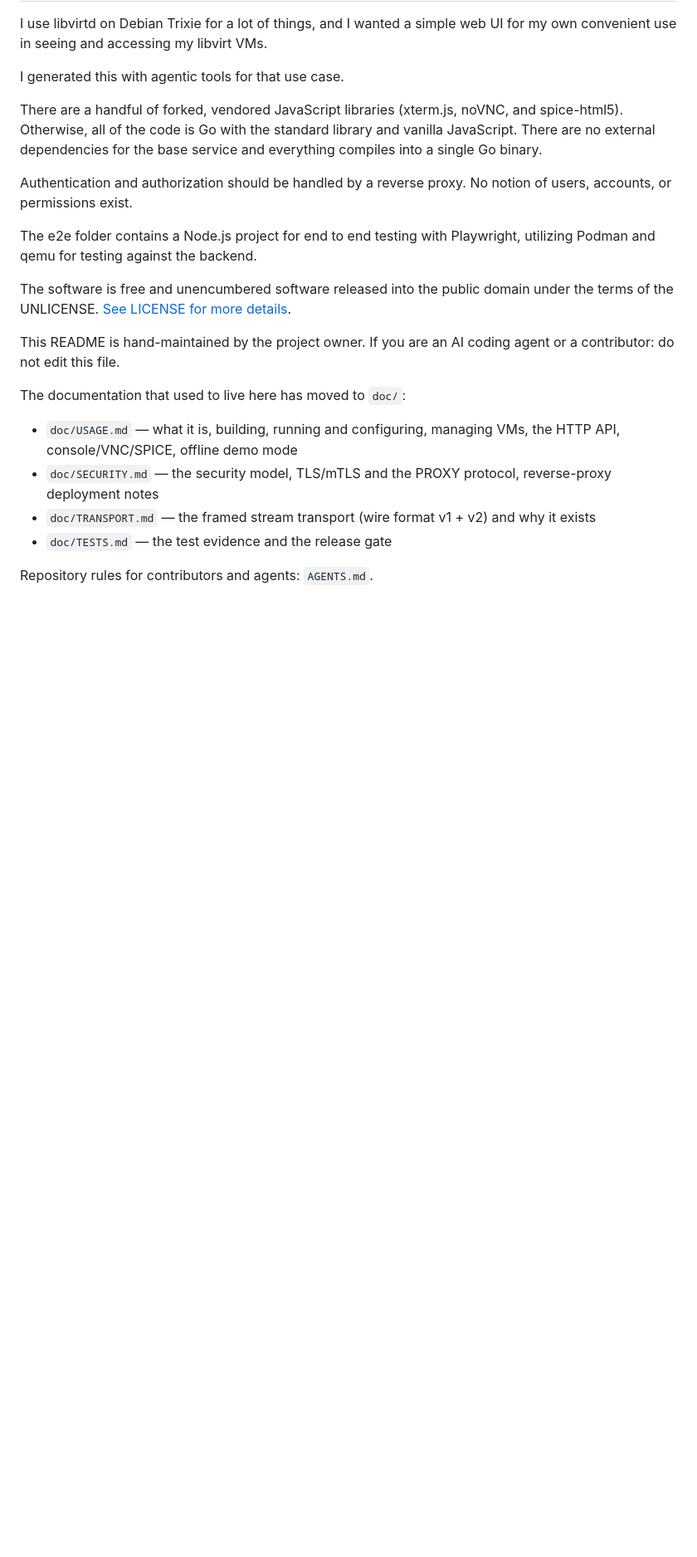
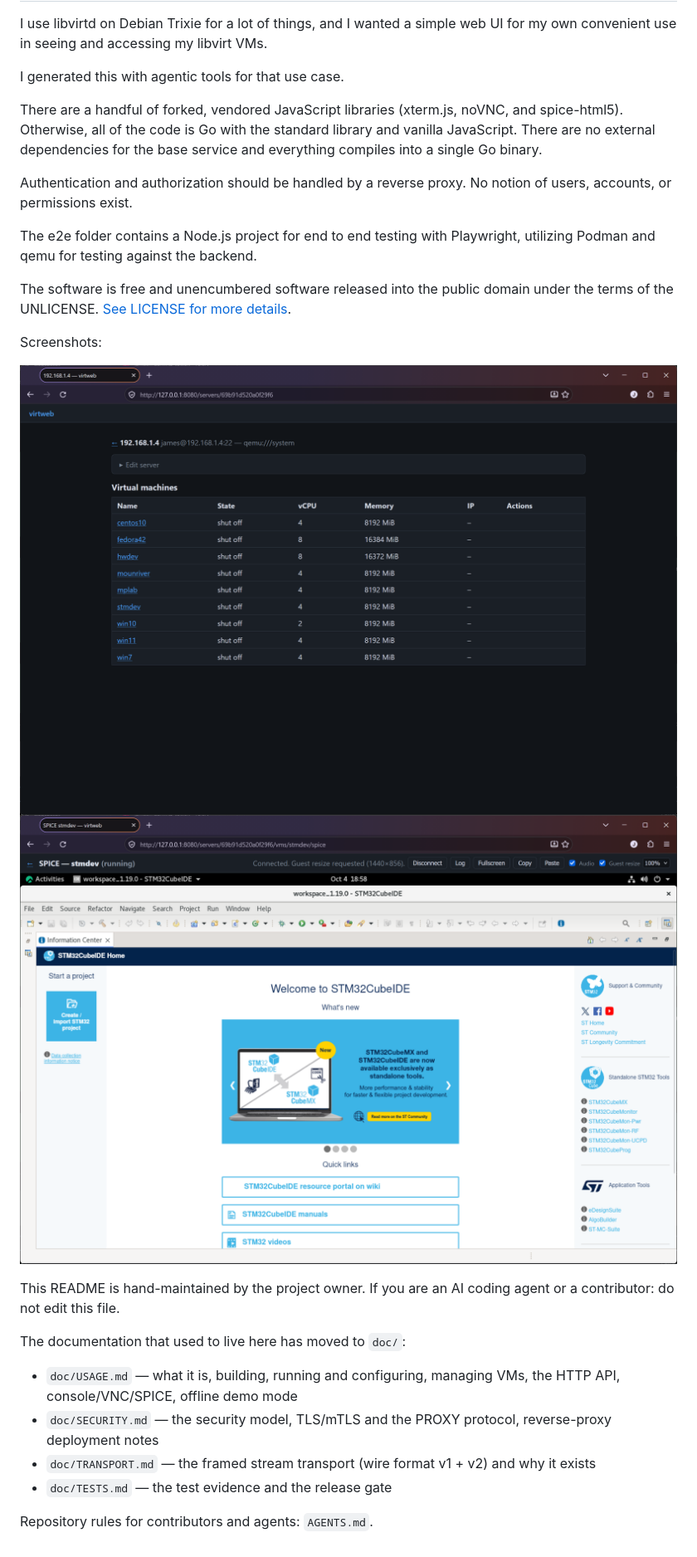
Before and after one commit to jodoherty/virtweb, a Markdown page: README.md, the part around the change. Shown at 83% size. GitHub-like rendering; pictures changed too: doc/screenshots/screenshot1.png (added), doc/screenshots/screenshot2.png (added); blank space fills up the shorter version.

Commit message:
Adding screenshots

```diff
--- a/README.md
+++ b/README.md
@@ -19,6 +19,11 @@ Playwright, utilizing Podman and qemu for testing against the backend.
 The software is free and unencumbered software released into the public domain
 under the terms of the UNLICENSE. [See LICENSE for more details](LICENSE).
 
+Screenshots:
+
+![VM listing via SSH](doc/screenshots/screenshot1.png)
+![SPICE viewer showing a VM](doc/screenshots/screenshot2.png)
+
 This README is hand-maintained by the project owner. If you are an AI
 coding agent or a contributor: do not edit this file.
 
```
